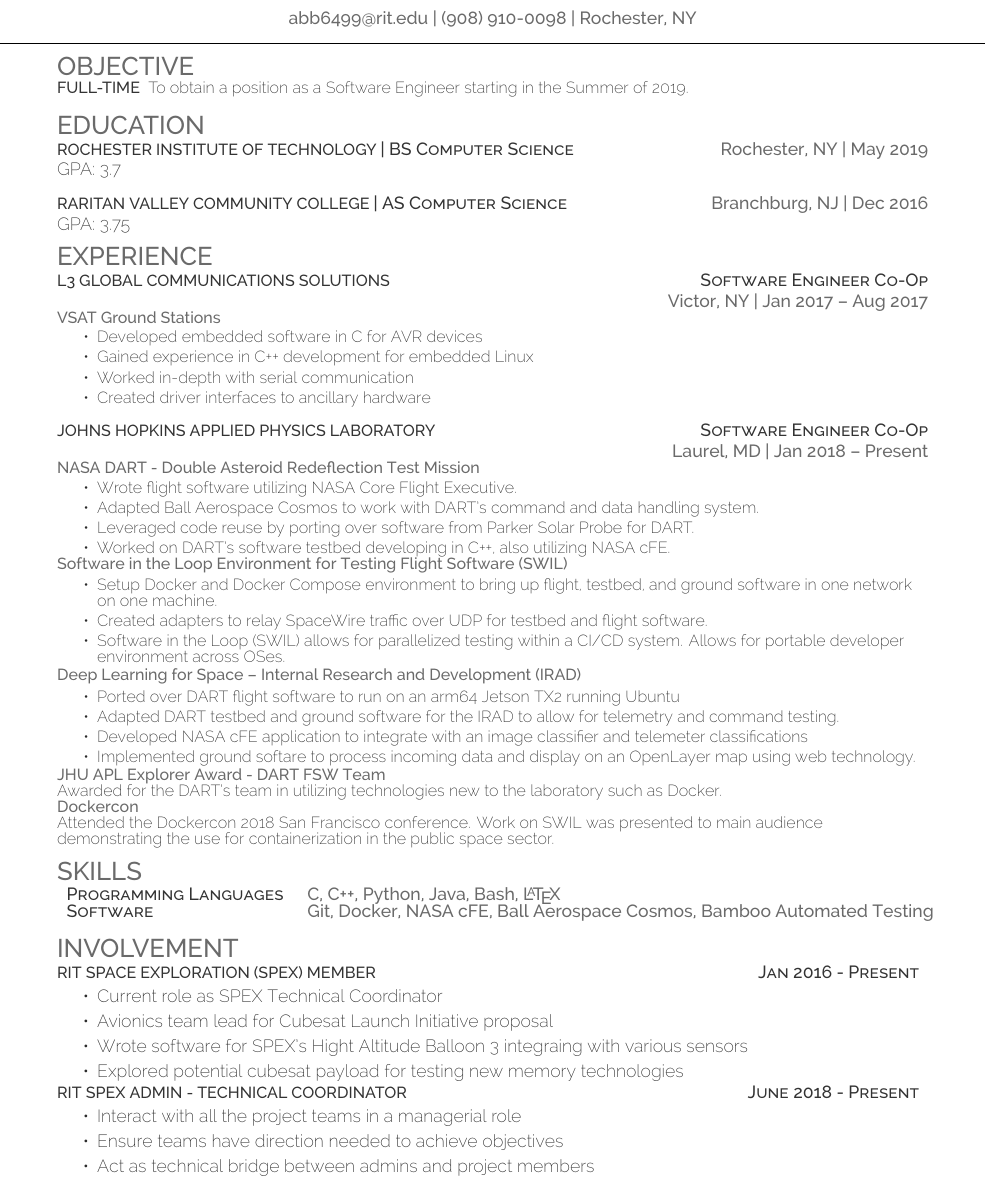
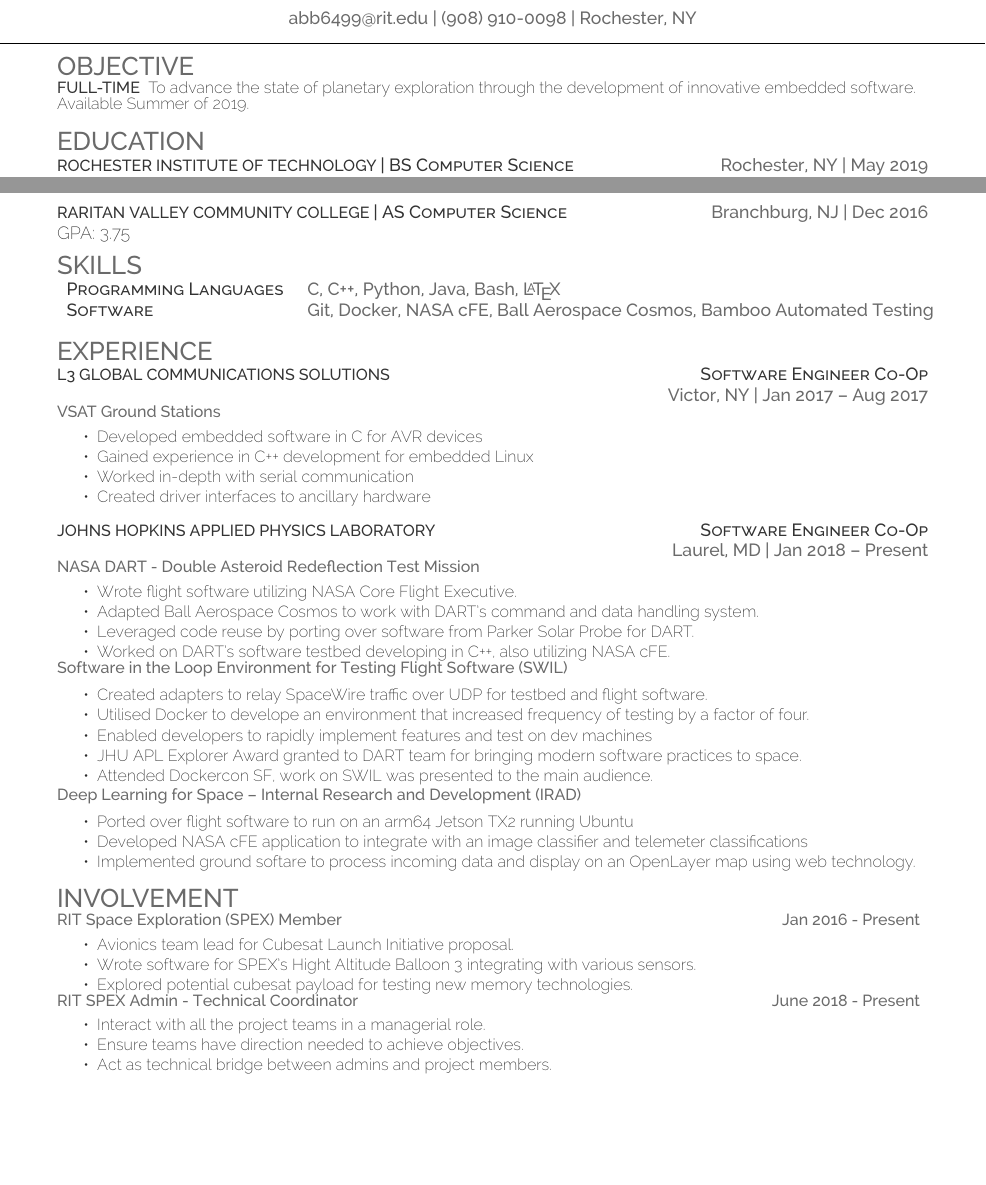
Before and after one commit to Beaudidly/resume, a LaTeX CV (resume.tex): part of the page before the commit and two parts of the page after it, the two joined at a grey line, cut so that both start at the same text, the shorter picture padded with empty space. Compiled offline with XeLaTeX.

Commit message:
updating with JHOPS

```diff
--- a/resume.tex
+++ b/resume.tex
@@ -64,7 +64,8 @@
 \section{Objective}
 \raggedright
 \runsubsection{Full-time}
-To obtain a position as a Software Engineer starting in the Summer of 2019.
+%To develop embedded software for spacecraft. Available to start in the Summer of 2019.
+To advance the state of planetary exploration through the development of innovative embedded software. Available Summer of 2019.
 
 \descript{}\hfill \location{}\\
 \section{Education}
@@ -77,6 +78,18 @@
 
 \runsubsection{Raritan Valley Community College}\descript{| AS Computer Science}\hfill \location{Branchburg, NJ | Dec 2016}\\
 GPA: 3.75\\
+\sectionsep
+%%%%%%%%%%%%%%%%%%%%%%%%%%%%%%%%%%%%%%
+%
+%     Skills
+%
+%%%%%%%%%%%%%%%%%%%%%%%%%%%%%%%%%%%%%%
+\section{Skills}
+\raggedright
+\begin{tabular}{ l l }
+	\descript{Programming Languages} & {\location{C, C++, Python, Java, Bash, \LaTeX{}}}   \\
+	\descript{Software}              & {\location{Git, Docker, NASA cFE, Ball Aerospace Cosmos, Bamboo Automated Testing}} \\
+\end{tabular}
 \sectionsep
 %%%%%%%%%%%%%%%%%%%%%%%%%%%%%%%%%%%%%%
 %
@@ -110,67 +123,41 @@
 
 \worksubheader{Software in the Loop Environment for Testing Flight Software (SWIL)}\\
 \begin{tightemize}
-	\item Setup Docker and Docker Compose environment to bring up flight, testbed, and ground software in one network on one machine.
 	\item Created adapters to relay SpaceWire traffic over UDP for testbed and flight software.
-	\item Software in the Loop (SWIL) allows for parallelized testing within a CI/CD system. Allows for portable developer environment across OSes.
+	\item Utilised Docker to develope an environment that increased frequency of testing by a factor of four.
+	\item Enabled developers to rapidly implement features and test on dev machines
+	\item JHU APL Explorer Award granted to DART team for bringing modern software practices to space.
+	\item Attended Dockercon SF, work on SWIL was presented to the main audience.
+	%\item Software in the Loop (SWIL) allows for parallelized testing within a CI/CD system. Allows for portable developer environment across OSes.
 	%Used in development and testing of flight software. Utilizes containerization of flight software (FSW), testbed software (TBSW), and ground software (GSW).  Directly responsible for containerizing Ball Aerospace Cosmos GSW and TBSW. Developed UDP adapter of SpaceWire packets to allow for easy Docker Compose networking between FSW and TBSW.
 	%Docker devops to run fsw development in a reproducible environment and the same setup in Bamboo CI/CD for parallelized automated testing.
 \end{tightemize}
 
 \worksubheader{Deep Learning for Space – Internal Research and Development (IRAD)}\\
 \begin{tightemize}
-	\item Ported over DART flight software to run on an arm64 Jetson TX2 running Ubuntu
-	\item Adapted DART testbed and ground software for the IRAD to allow for telemetry and command testing.
+	\item Ported over flight software to run on an arm64 Jetson TX2 running Ubuntu
 	\item Developed NASA cFE application to integrate with an image classifier and telemeter classifications
 	\item Implemented ground softare to process incoming data and display on an OpenLayer map using web technology.
 \end{tightemize}
 	%Ported over DART FSW to run on an arm64 Jetson TX2.  Adapted DART TBSW and FSW to work with this IRAD as well for reuse.  Developing a NASA cFE application to integrate with a trained image classifier and transfer files from space. Developed ground software to process downlinked files and visualize classifications using OpenLayer maps.
 
-\worksubheader{JHU APL Explorer Award - DART FSW Team}\\
-	Awarded for the DART's team in utilizing technologies new to the laboratory such as Docker.
+\sectionsep
 
-\worksubheader{Dockercon}\\
-	Attended the Dockercon 2018 San Francisco conference. Work on SWIL was presented to main audience demonstrating the use for containerization in the public space sector.
-
-\sectionsep
-%%%%%%%%%%%%%%%%%%%%%%%%%%%%%%%%%%%%%%
-%
-%     Skills
-%
-%%%%%%%%%%%%%%%%%%%%%%%%%%%%%%%%%%%%%%
-\section{Skills}
-\raggedright
-\begin{tabular}{ l l }
-	\descript{Programming Languages} & {\location{C, C++, Python, Java, Bash, \LaTeX{}}}   \\
-	\descript{Software}              & {\location{Git, Docker, NASA cFE, Ball Aerospace Cosmos, Bamboo Automated Testing}} \\
-\end{tabular}
-\sectionsep
-%%%%%%%%%%%%%%%%%%%%%%%%%%%%%%%%%%%%%%
-%
-%     Projects
-%
-%%%%%%%%%%%%%%%%%%%%%%%%%%%%%%%%%%%%%%
 \section{Involvement}
 \raggedright
 
-\runsubsection{{RIT Space Exploration (SPEX) Member}}\hfill\descript{Jan 2016 - Present}
+\worksubheader{RIT Space Exploration (SPEX) Member\hfill Jan 2016 - Present}
 \begin{tightemize}
-	\item Current role as SPEX Technical Coordinator
-	\item Avionics team lead for Cubesat Launch Initiative proposal
-	\item Wrote software for SPEX's Hight Altitude Balloon 3 integraing with various sensors
-	\item Explored potential cubesat payload for testing new memory technologies
+	\item Avionics team lead for Cubesat Launch Initiative proposal.
+	\item Wrote software for SPEX's Hight Altitude Balloon 3 integrating with various sensors.
+	\item Explored potential cubesat payload for testing new memory technologies.
 \end{tightemize}
-\runsubsection{{RIT SPEX Admin - Technical Coordinator}}\hfill\descript{June 2018 - Present}
+\worksubheader{RIT SPEX Admin - Technical Coordinator\hfill June 2018 - Present}
 \begin{tightemize}
-	\item Interact with all the project teams in a managerial role
-	\item Ensure teams have direction needed to achieve objectives
-	\item Act as technical bridge between admins and project members
+	\item Interact with all the project teams in a managerial role.
+	\item Ensure teams have direction needed to achieve objectives.
+	\item Act as technical bridge between admins and project members.
 \end{tightemize}
 
 \sectionsep
-%%%%%%%%%%%%%%%%%%%%%%%%%%%%%%%%%%%%%%
-%
-%     Awards
-%
-%%%%%%%%%%%%%%%%%%%%%%%%%%%%%%%%%%%%%%
 \end{document}
```
Also changed, not shown: resume.pdf, 1 other file.
